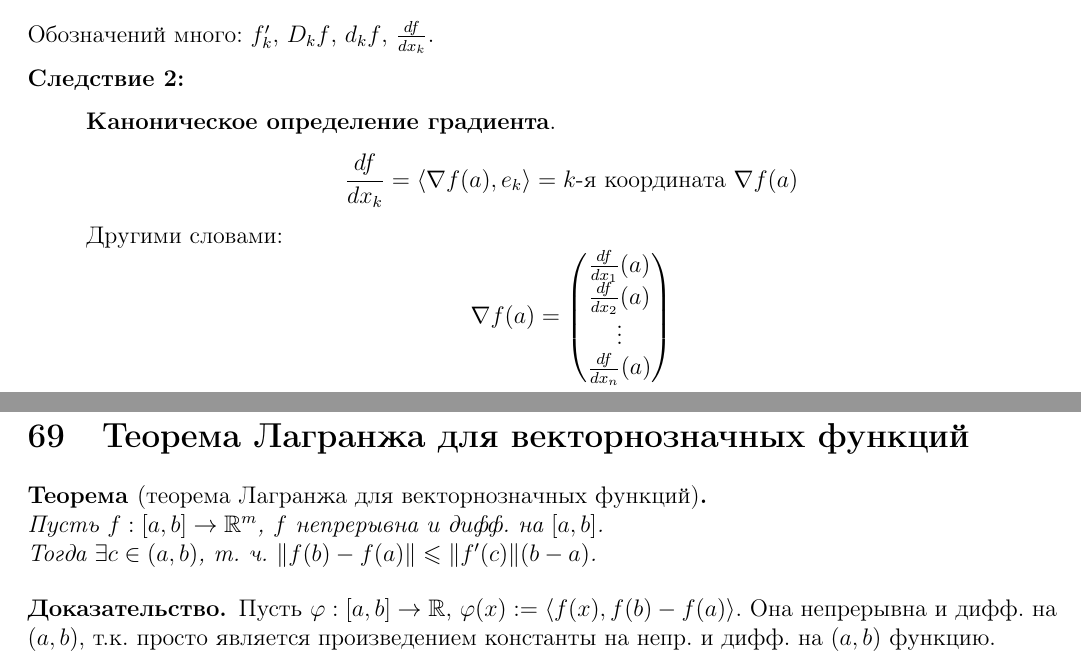
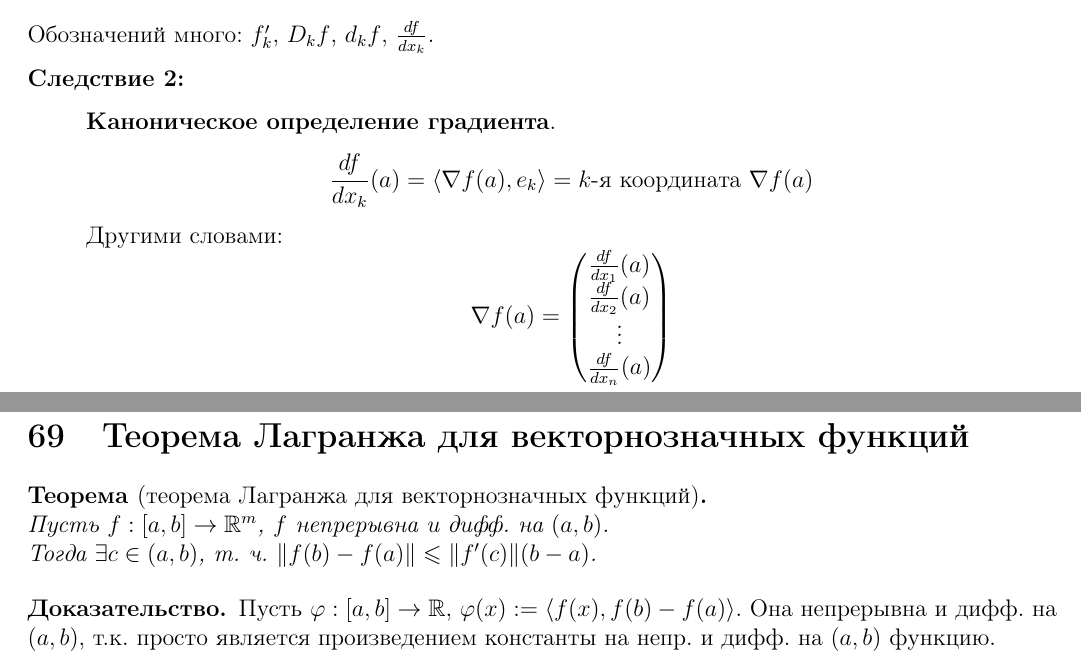
Before and after one commit to bot-mne-v-rot/math-analysis-1course-1.5sem, a LaTeX document (MatanColloc03.tex, which reads tickets/ticket66.tex, tickets/ticket69.tex): two parts of pages 98 and 102 of 139, joined at a grey line, cut so that both start at the same text. Compiled offline with pdfLaTeX.

Commit message:
Мгновенная фиксация

```diff
--- a/tickets/ticket66.tex
+++ b/tickets/ticket66.tex
@@ -25,7 +25,7 @@
 \textbf{Следствие 2:}
 \begin{enumerate}
     \item[] \textbf{Каноническое определение градиента}.
-    $$\frac{df}{dx_k} = \langle \nabla f(a), e_k \rangle =
+    $$\frac{df}{dx_k}(a) = \langle \nabla f(a), e_k \rangle =
     \text{$k$-я координата } \nabla f(a)$$
     Другими словами:
     $$ \nabla f(a) =
--- a/tickets/ticket69.tex
+++ b/tickets/ticket69.tex
@@ -2,7 +2,7 @@
 
 \begin{theorem}[теорема Лагранжа для векторнозначных функций] $ $\\
     Пусть $f : [a, b] \to \R^m$, $f$ непрерывна и
-    дифф. на $[a, b]$. \\ Тогда $\exists c \in (a, b)$,
+    дифф. на $(a, b)$. \\ Тогда $\exists c \in (a, b)$,
     т. ч. $\norm{f(b) - f(a)} \leqslant \norm{f'(c)}(b - a)$.
 \end{theorem}
 \begin{proof}
```
Also changed, not shown: tickets/ticket65.tex (+1 -1 lines).
